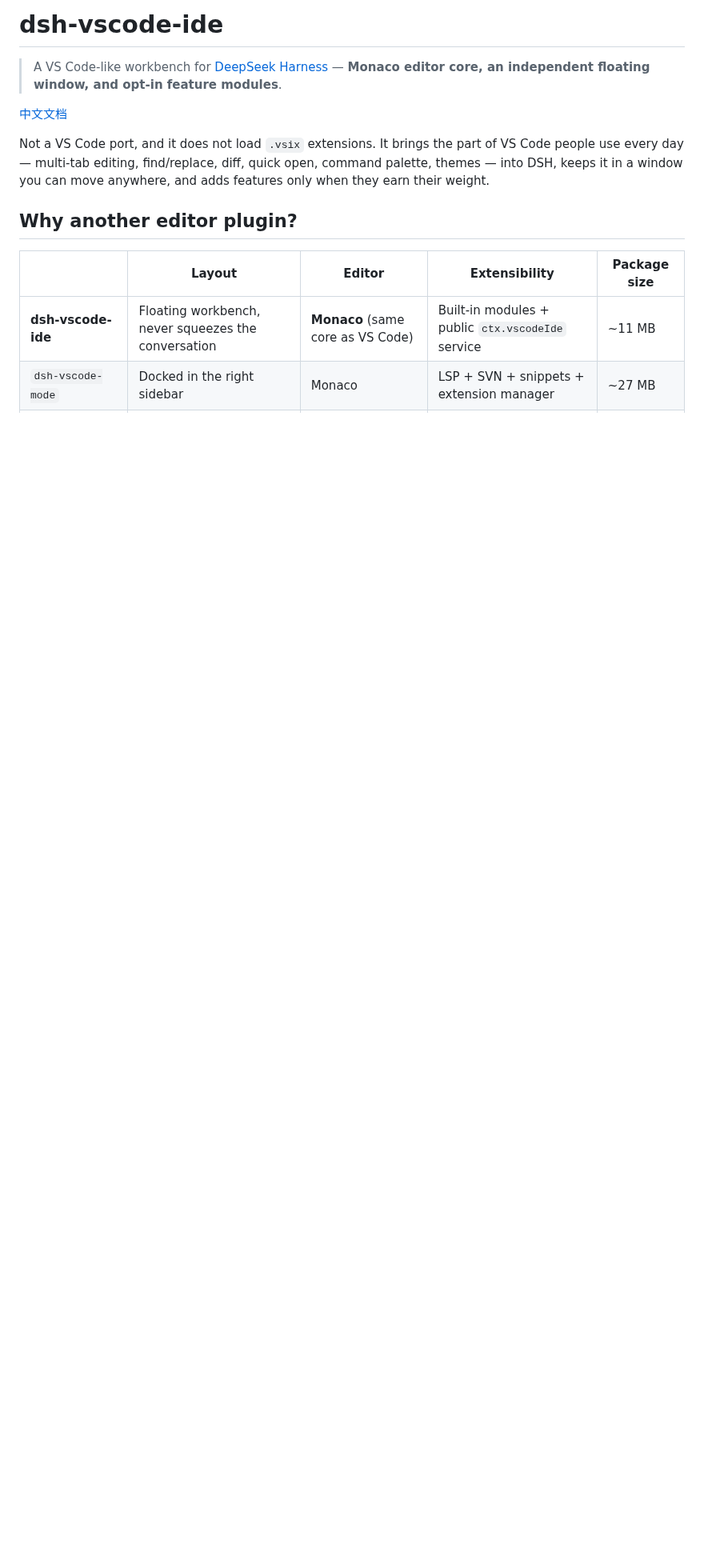
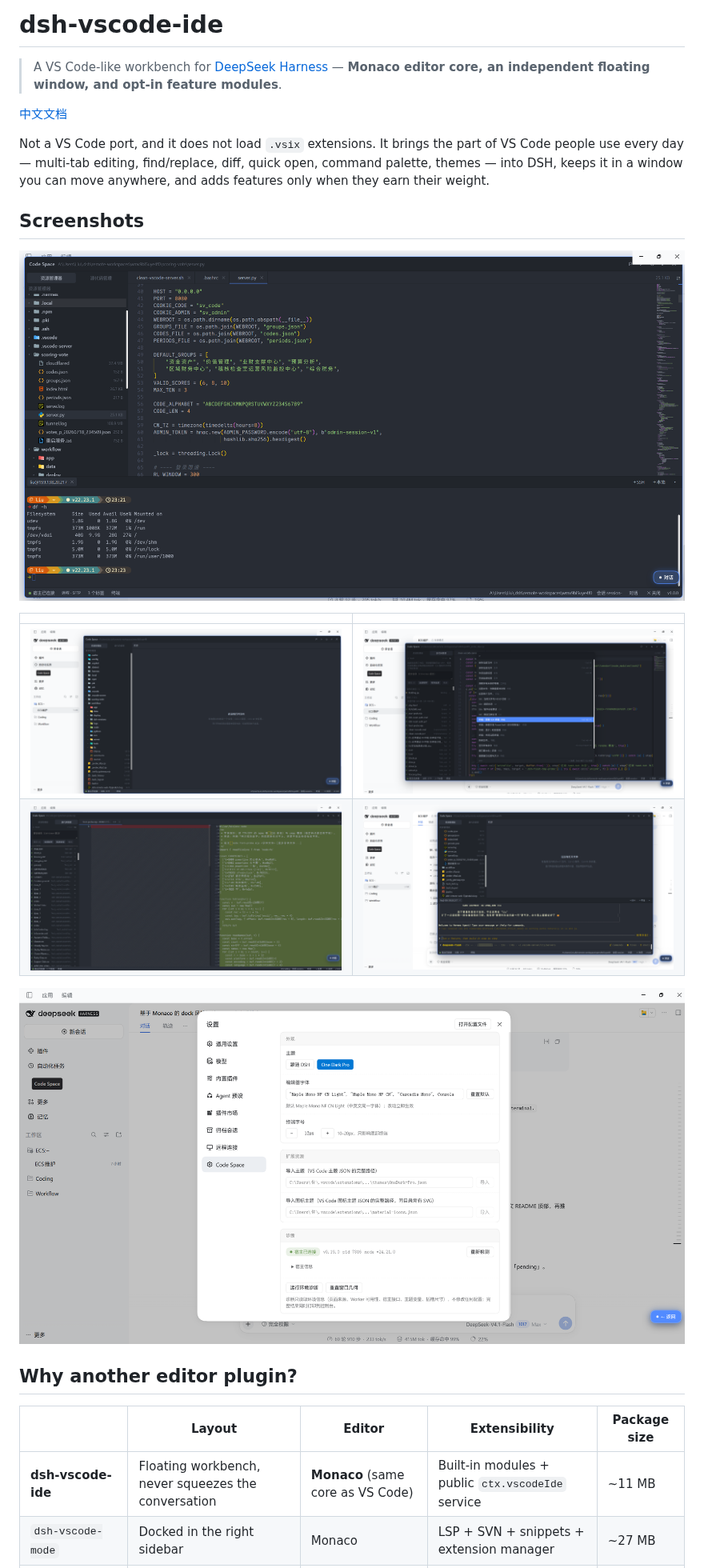
Before and after one commit to beiryang/dsh-vscode-ide, a Markdown page: README.md, the part around the change. Shown at 80% size. Rendered like a GitHub page; pictures changed too: docs/screenshots/diff.png (added), docs/screenshots/explorer.png (added), docs/screenshots/palette.png (added); blank space fills up the shorter version.

Commit message:
docs: add screenshots to both READMEs
Rename workbench1/2 to explorer/palette; keep screenshots out of the npm package.

```diff
--- a/README.md
+++ b/README.md
@@ -5,6 +5,17 @@
 [中文文档](README.zh.md)
 
 Not a VS Code port, and it does not load `.vsix` extensions. It brings the part of VS Code people use every day — multi-tab editing, find/replace, diff, quick open, command palette, themes — into DSH, keeps it in a window you can move anywhere, and adds features only when they earn their weight.
+
+## Screenshots
+
+![Workbench: file tree, Monaco editor and an SSH terminal in one floating window](docs/screenshots/workbench.png)
+
+| | |
+|---|---|
+| ![File explorer following the session workspace](docs/screenshots/explorer.png) | ![Source control and command palette](docs/screenshots/palette.png) |
+| ![Diff against HEAD](docs/screenshots/diff.png) | ![SSH terminal built on xterm.js](docs/screenshots/ssh.png) |
+
+![Settings: theme, editor font, theme and icon import, diagnostics](docs/screenshots/settings.png)
 
 ## Why another editor plugin?
 
```
Also changed, not shown: README.zh.md (+11 -0 lines), 1 other file.
